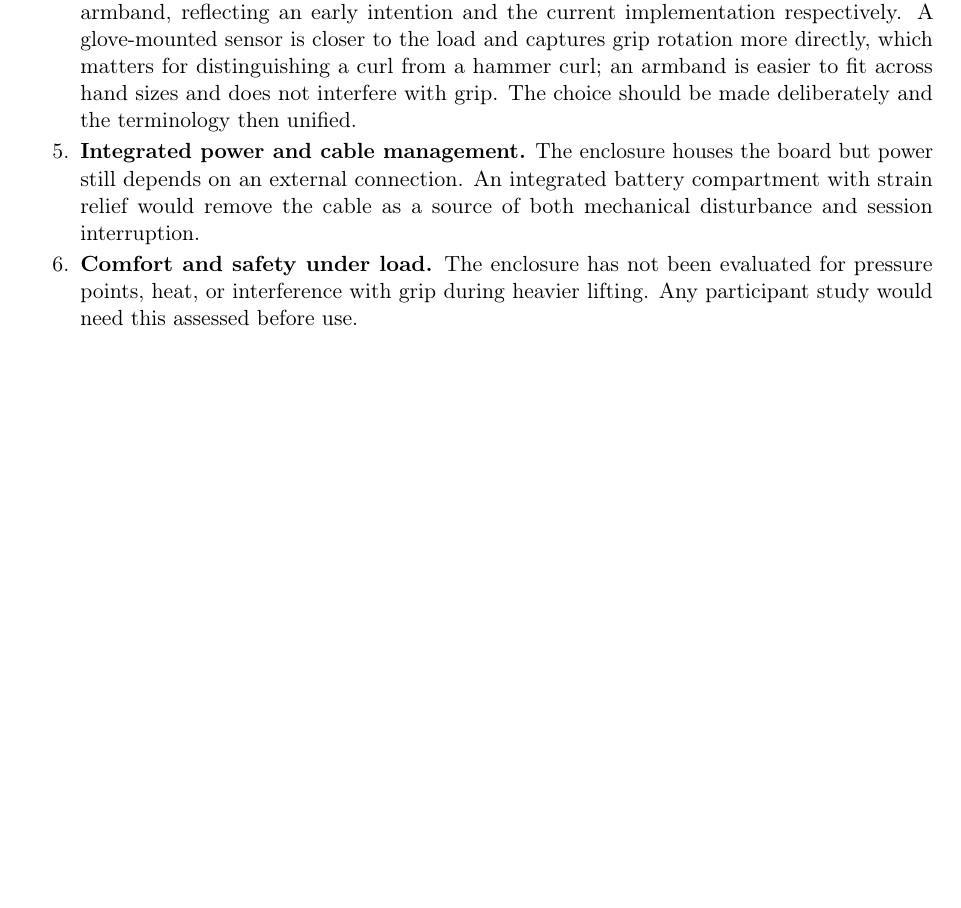
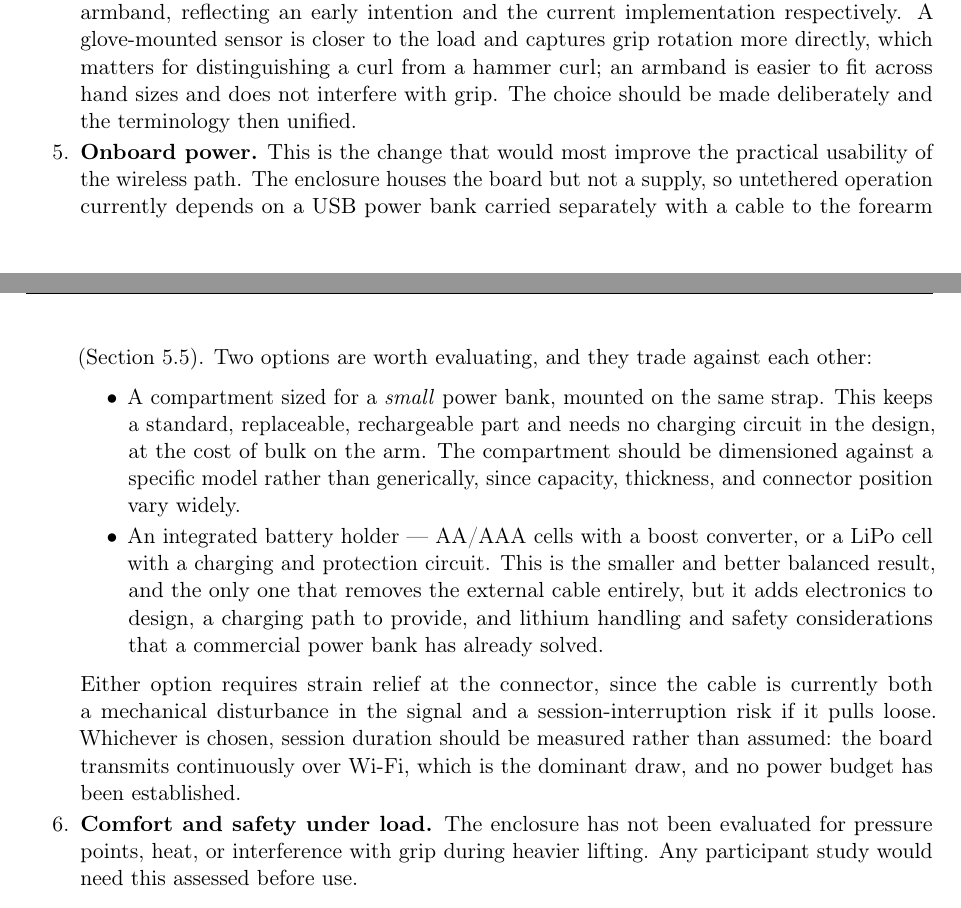
Before and after one commit to MiltonMeraz12/FitQuest---Persuasive-Computing-Lab, a LaTeX document (docs/reports/FitQuest_Final_Internship_Report.tex): part of page 26 of 29 before the commit and two parts of pages 26 and 27 of 30 after it, the two joined at a grey line, cut so that both start at the same text, the shorter picture padded with empty space. Compiled offline with pdfLaTeX.

Commit message:
Record the power requirement for untethered inertial operation
The report treated wireless operation as a transport choice. It is also a
power problem, and that was missing: the board draws over USB, so running
untethered from the laptop requires a supply travelling with the user.

Added Section 5.5 recording the current arrangement -- a USB power bank
carried in a pocket with a cable to the forearm unit -- and why it is
incomplete. The cable is still a tether, just to the user's pocket rather
than the laptop, and it remains both a mechanical disturbance in the
signal and a session-interruption risk. The power bank in use was chosen
for availability rather than fit and is larger than the task needs.

Expanded the enclosure item in future work into a full treatment of the
two options and how they trade:

- A compartment sized for a small power bank keeps a standard,
  replaceable, rechargeable part and needs no charging circuit, at the
  cost of bulk. It should be dimensioned against a specific model, since
  capacity, thickness, and connector position vary widely.
- An integrated battery holder (AA/AAA with a boost converter, or LiPo
  with charging and protection) is smaller and better balanced and is the
  only option that removes the external cable, but adds electronics, a
  charging path, and lithium handling considerations that a commercial
  power bank has already solved.

Either needs strain relief at the connector. And session duration should
be measured rather than assumed: continuous Wi-Fi transmission is the
dominant draw and no power budget has been established.

Also added a Power row to the inertial configuration table and a
limitation entry, so the constraint is visible to a reader who only scans
those.

```diff
--- a/docs/reports/FitQuest_Final_Internship_Report.tex
+++ b/docs/reports/FitQuest_Final_Internship_Report.tex
@@ -1619,10 +1645,30 @@ from a hammer curl; an armband is easier to fit across hand sizes and does not
 interfere with grip. The choice should be made deliberately and the terminology
 then unified.
 
-\item \textbf{Integrated power and cable management.} The enclosure houses the
-board but power still depends on an external connection. An integrated battery
-compartment with strain relief would remove the cable as a source of both
-mechanical disturbance and session interruption.
+\item \textbf{Onboard power.} This is the change that would most improve the
+practical usability of the wireless path. The enclosure houses the board but not
+a supply, so untethered operation currently depends on a USB power bank carried
+separately with a cable to the forearm (Section~\ref{sec:power}). Two options
+are worth evaluating, and they trade against each other:
+
+\begin{itemize}
+\item A compartment sized for a \emph{small} power bank, mounted on the same
+strap. This keeps a standard, replaceable, rechargeable part and needs no
+charging circuit in the design, at the cost of bulk on the arm. The compartment
+should be dimensioned against a specific model rather than generically, since
+capacity, thickness, and connector position vary widely.
+\item An integrated battery holder --- AA/AAA cells with a boost converter, or a
+LiPo cell with a charging and protection circuit. This is the smaller and better
+balanced result, and the only one that removes the external cable entirely, but
+it adds electronics to design, a charging path to provide, and lithium handling
+and safety considerations that a commercial power bank has already solved.
+\end{itemize}
+
+Either option requires strain relief at the connector, since the cable is
+currently both a mechanical disturbance in the signal and a session-interruption
+risk if it pulls loose. Whichever is chosen, session duration should be measured
+rather than assumed: the board transmits continuously over Wi-Fi, which is the
+dominant draw, and no power budget has been established.
 
 \item \textbf{Comfort and safety under load.} The enclosure has not been
 evaluated for pressure points, heat, or interference with grip during heavier
```
Also changed, not shown: docs/reports/FitQuest_Final_Internship_Report.tex (26 more changed lines).
